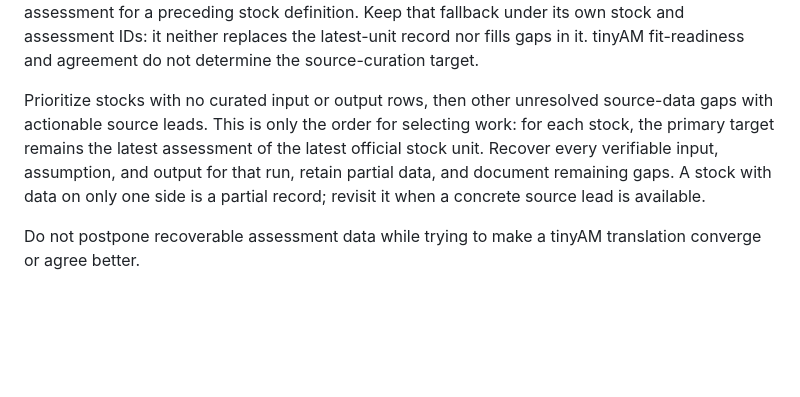
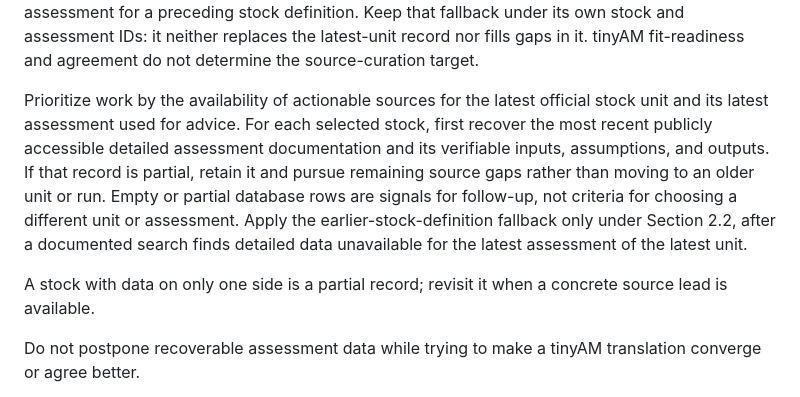
Before and after one commit to PaulRegular/tinyAM, a Markdown page: analysis/comp_assessments/PROTOCOL.md, the part around the change. GitHub-like rendering; blank space fills up the shorter version.

Commit message:
Prioritize current-unit detailed source curation

```diff
--- a/analysis/comp_assessments/PROTOCOL.md
+++ b/analysis/comp_assessments/PROTOCOL.md
@@ -43,13 +43,19 @@ its own stock and assessment IDs: it neither replaces the latest-unit record
 nor fills gaps in it. tinyAM fit-readiness and agreement do not determine the
 source-curation target.
 
-Prioritize stocks with no curated input or output rows, then other unresolved
-source-data gaps with actionable source leads. This is only the order for
-selecting work: for each stock, the primary target remains the latest
-assessment of the latest official stock unit. Recover every verifiable input,
-assumption, and output for that run, retain partial data, and document
-remaining gaps. A stock with data on only one side is a partial record;
-revisit it when a concrete source lead is available.
+Prioritize work by the availability of actionable sources for the latest
+official stock unit and its latest assessment used for advice. For each selected
+stock, first recover the most recent publicly accessible detailed assessment
+documentation and its verifiable inputs, assumptions, and outputs. If that
+record is partial, retain it and pursue remaining source gaps rather than
+moving to an older unit or run. Empty or partial database rows are signals for
+follow-up, not criteria for choosing a different unit or assessment. Apply the
+earlier-stock-definition fallback only under Section 2.2, after a documented
+search finds detailed data unavailable for the latest assessment of the latest
+unit.
+
+A stock with data on only one side is a partial record; revisit it when a
+concrete source lead is available.
 
 Do not postpone recoverable assessment data while trying to make a tinyAM
 translation converge or agree better.
```
